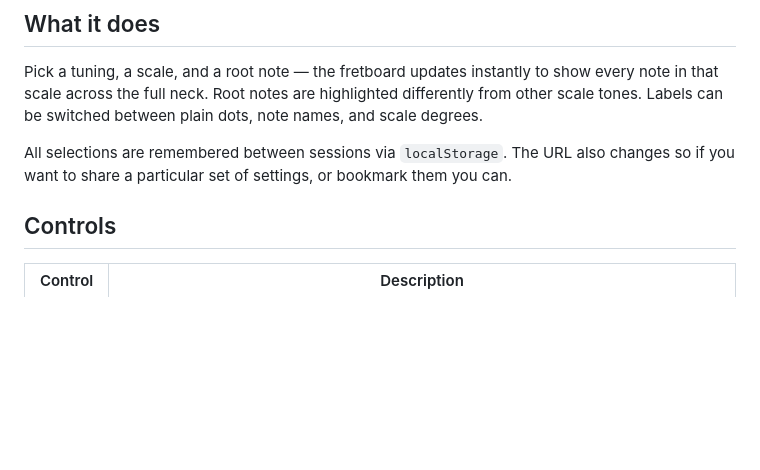
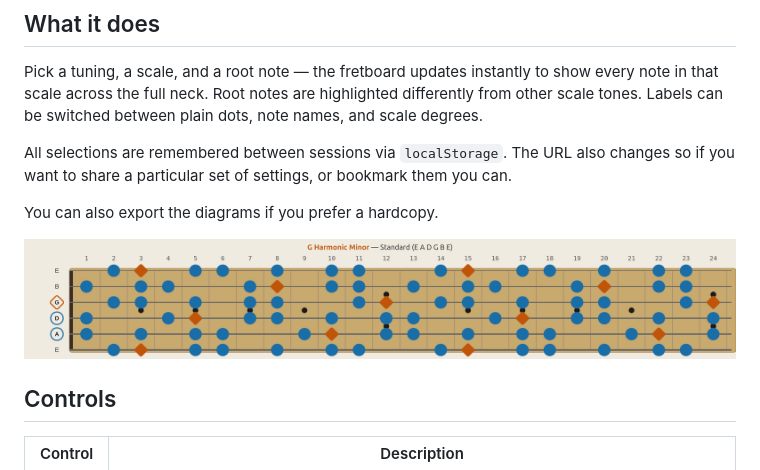
Before and after one commit to dipsylala/scale-helper, a Markdown page: README.md, the part around the change. GitHub-like rendering; pictures changed too: images/harmonic-minor-g-standard-e-a-d-g-b-e.png (added); blank space fills up the shorter version.

```diff
--- a/README.md
+++ b/README.md
@@ -9,6 +9,11 @@ A static web application for visualising guitar scales on a fretboard diagram.
 Pick a tuning, a scale, and a root note — the fretboard updates instantly to show every note in that scale across the full neck. Root notes are highlighted differently from other scale tones. Labels can be switched between plain dots, note names, and scale degrees.
 
 All selections are remembered between sessions via `localStorage`. The URL also changes so if you want to share a particular set of settings, or bookmark them you can.
+
+You can also export the diagrams if you prefer a hardcopy.
+
+![image](images/harmonic-minor-g-standard-e-a-d-g-b-e.png)
+
 
 ## Controls
 
```
Also changed, not shown: 8 other files.
